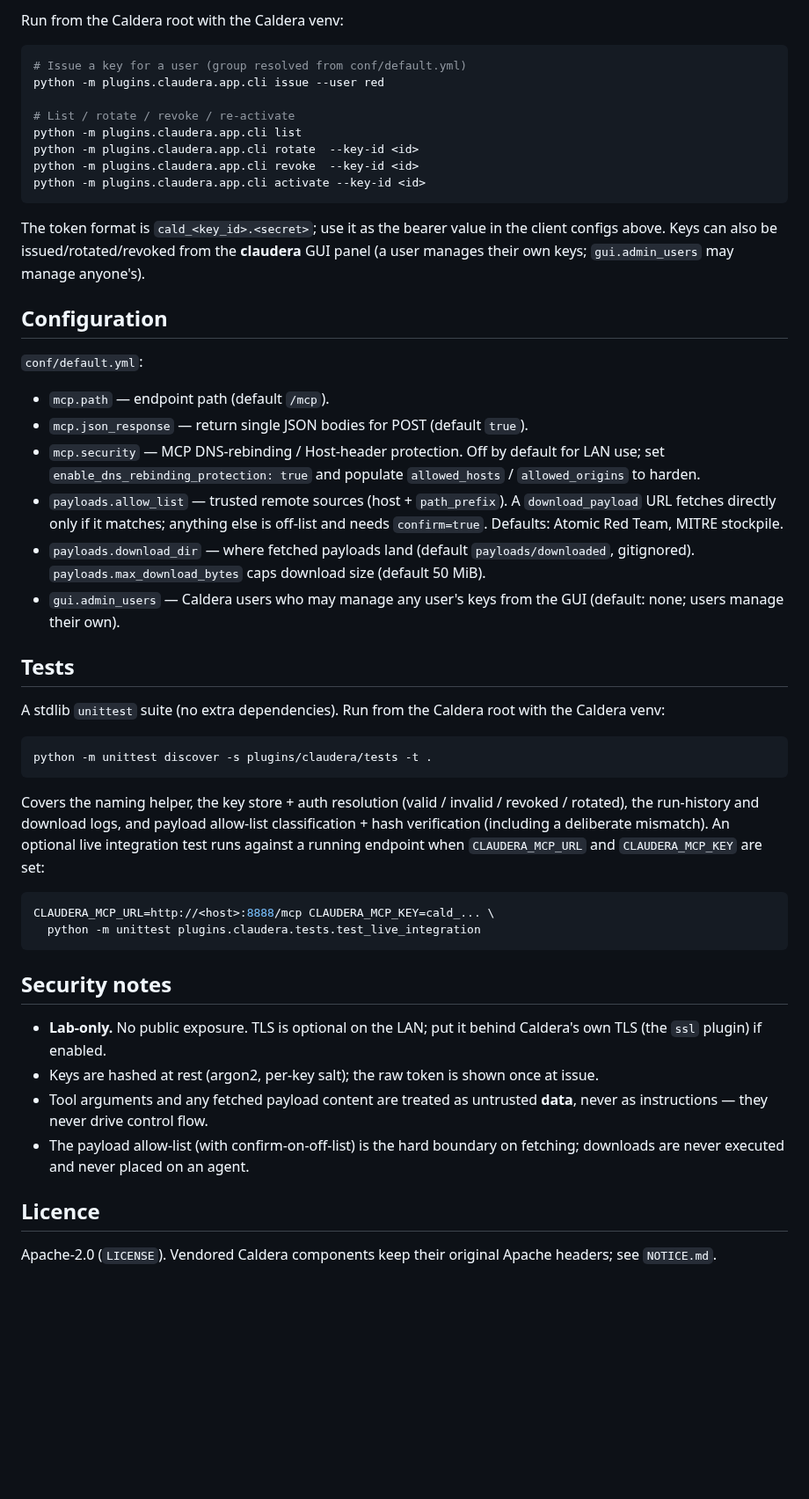
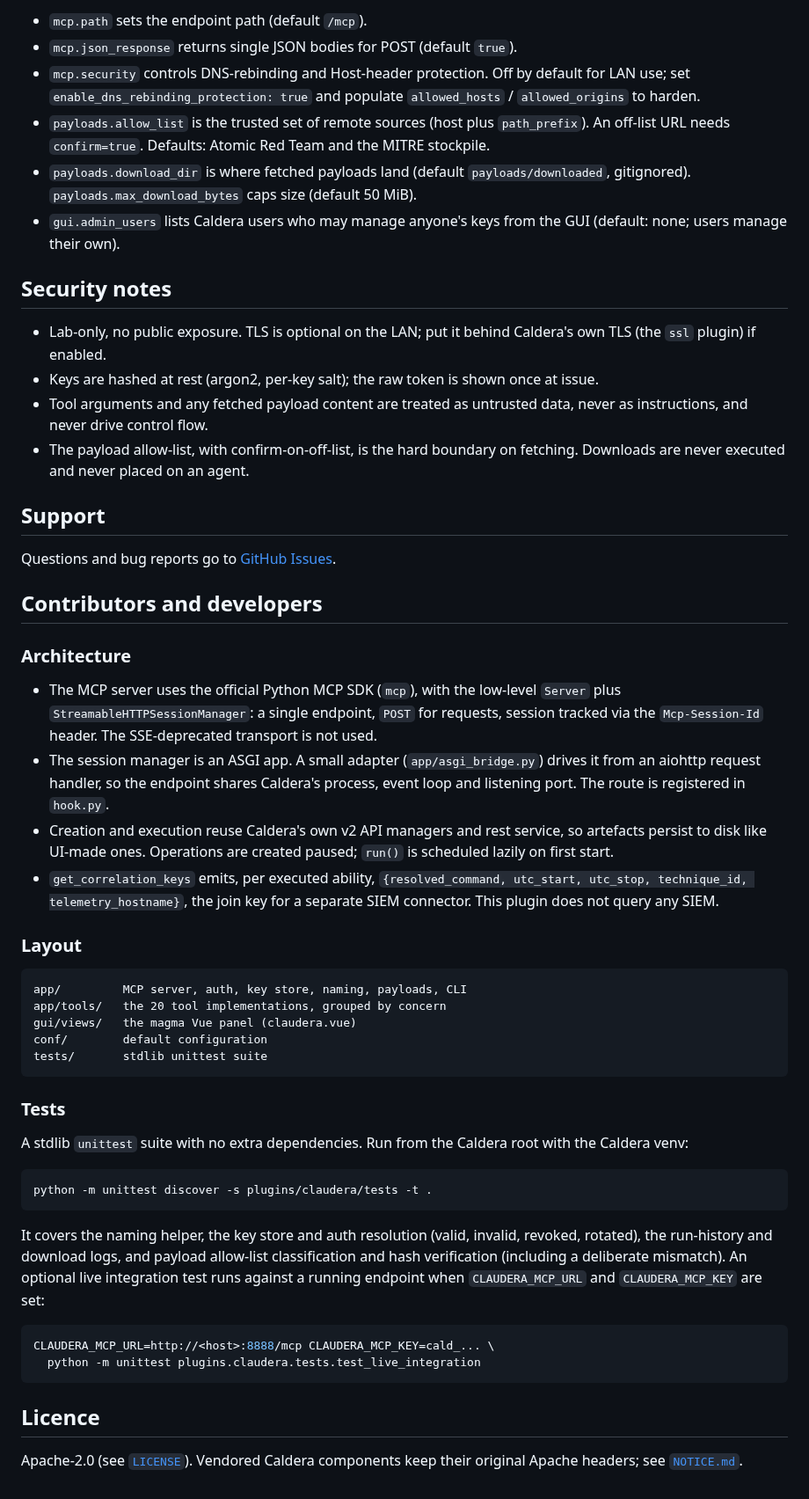
Before and after one commit to sect0r-cybersec/claudera, a Markdown page: README.md, the part around one of its changes. Shown at 88% size. Rendered like a GitHub page; blank space fills up the shorter version.

````diff
--- a/README.md
+++ b/README.md
@@ -99,52 +118,56 @@ Keys are per-Caldera-user. The group is taken from Caldera's own `users` config,
 
-Run from the Caldera root with the Caldera venv:
+- `mcp.path` sets the endpoint path (default `/mcp`).
+- `mcp.json_response` returns single JSON bodies for POST (default `true`).
+- `mcp.security` controls DNS-rebinding and Host-header protection. Off by default for LAN use; set `enable_dns_rebinding_protection: true` and populate `allowed_hosts` / `allowed_origins` to harden.
+- `payloads.allow_list` is the trusted set of remote sources (host plus `path_prefix`). An off-list URL needs `confirm=true`. Defaults: Atomic Red Team and the MITRE stockpile.
+- `payloads.download_dir` is where fetched payloads land (default `payloads/downloaded`, gitignored). `payloads.max_download_bytes` caps size (default 50 MiB).
+- `gui.admin_users` lists Caldera users who may manage anyone's keys from the GUI (default: none; users manage their own).
 
-```bash
-# Issue a key for a user (group resolved from conf/default.yml)
-python -m plugins.claudera.app.cli issue --user red
+## Security notes
 
-# List / rotate / revoke / re-activate
-python -m plugins.claudera.app.cli list
-python -m plugins.claudera.app.cli rotate  --key-id <id>
-python -m plugins.claudera.app.cli revoke  --key-id <id>
-python -m plugins.claudera.app.cli activate --key-id <id>
+- Lab-only, no public exposure. TLS is optional on the LAN; put it behind Caldera's own TLS (the `ssl` plugin) if enabled.
+- Keys are hashed at rest (argon2, per-key salt); the raw token is shown once at issue.
+- Tool arguments and any fetched payload content are treated as untrusted data, never as instructions, and never drive control flow.
+- The payload allow-list, with confirm-on-off-list, is the hard boundary on fetching. Downloads are never executed and never placed on an agent.
+
+## Support
+
+Questions and bug reports go to [GitHub Issues](https://github.com/sect0r-cybersec/claudera/issues).
+
+## Contributors and developers
+
+### Architecture
+
+- The MCP server uses the official Python MCP SDK (`mcp`), with the low-level `Server` plus `StreamableHTTPSessionManager`: a single endpoint, `POST` for requests, session tracked via the `Mcp-Session-Id` header. The SSE-deprecated transport is not used.
+- The session manager is an ASGI app. A small adapter (`app/asgi_bridge.py`) drives it from an aiohttp request handler, so the endpoint shares Caldera's process, event loop and listening port. The route is registered in `hook.py`.
+- Creation and execution reuse Caldera's own v2 API managers and rest service, so artefacts persist to disk like UI-made ones. Operations are created paused; `run()` is scheduled lazily on first start.
+- `get_correlation_keys` emits, per executed ability, `{resolved_command, utc_start, utc_stop, technique_id, telemetry_hostname}`, the join key for a separate SIEM connector. This plugin does not query any SIEM.
+
+### Layout
+
+```
+app/         MCP server, auth, key store, naming, payloads, CLI
+app/tools/   the 20 tool implementations, grouped by concern
+gui/views/   the magma Vue panel (claudera.vue)
+conf/        default configuration
+tests/       stdlib unittest suite
 ```
 
-The token format is `cald_<key_id>.<secret>`; use it as the bearer value in the client configs above. Keys can also be issued/rotated/revoked from the **claudera** GUI panel (a user manages their own keys; `gui.admin_users` may manage anyone's).
+### Tests
 
-## Configuration
-
-`conf/default.yml`:
-
-- `mcp.path` — endpoint path (default `/mcp`).
-- `mcp.json_response` — return single JSON bodies for POST (default `true`).
-- `mcp.security` — MCP DNS-rebinding / Host-header protection. Off by default for LAN use; set `enable_dns_rebinding_protection: true` and populate `allowed_hosts` / `allowed_origins` to harden.
-- `payloads.allow_list` — trusted remote sources (host + `path_prefix`). A `download_payload` URL fetches directly only if it matches; anything else is off-list and needs `confirm=true`. Defaults: Atomic Red Team, MITRE stockpile.
-- `payloads.download_dir` — where fetched payloads land (default `payloads/downloaded`, gitignored). `payloads.max_download_bytes` caps download size (default 50 MiB).
-- `gui.admin_users` — Caldera users who may manage any user's keys from the GUI (default: none; users manage their own).
-
-## Tests
-
-A stdlib `unittest` suite (no extra dependencies). Run from the Caldera root with the Caldera venv:
+A stdlib `unittest` suite with no extra dependencies. Run from the Caldera root with the Caldera venv:
 
 ```bash
 python -m unittest discover -s plugins/claudera/tests -t .
 ```
 
-Covers the naming helper, the key store + auth resolution (valid / invalid / revoked / rotated), the run-history and download logs, and payload allow-list classification + hash verification (including a deliberate mismatch). An optional live integration test runs against a running endpoint when `CLAUDERA_MCP_URL` and `CLAUDERA_MCP_KEY` are set:
+It covers the naming helper, the key store and auth resolution (valid, invalid, revoked, rotated), the run-history and download logs, and payload allow-list classification and hash verification (including a deliberate mismatch). An optional live integration test runs against a running endpoint when `CLAUDERA_MCP_URL` and `CLAUDERA_MCP_KEY` are set:
 
 ```bash
 CLAUDERA_MCP_URL=http://<host>:8888/mcp CLAUDERA_MCP_KEY=cald_... \
   python -m unittest plugins.claudera.tests.test_live_integration
 ```
 
-## Security notes
-
-- **Lab-only.** No public exposure. TLS is optional on the LAN; put it behind Caldera's own TLS (the `ssl` plugin) if enabled.
-- Keys are hashed at rest (argon2, per-key salt); the raw token is shown once at issue.
-- Tool arguments and any fetched payload content are treated as untrusted **data**, never as instructions — they never drive control flow.
-- The payload allow-list (with confirm-on-off-list) is the hard boundary on fetching; downloads are never executed and never placed on an agent.
-
 ## Licence
 
-Apache-2.0 (`LICENSE`). Vendored Caldera components keep their original Apache headers; see `NOTICE.md`.
+Apache-2.0 (see [`LICENSE`](LICENSE)). Vendored Caldera components keep their original Apache headers; see [`NOTICE.md`](NOTICE.md).
````
Also changed, not shown: other parts of README.md (+57 -38 lines), docs/mockup.png (added).
